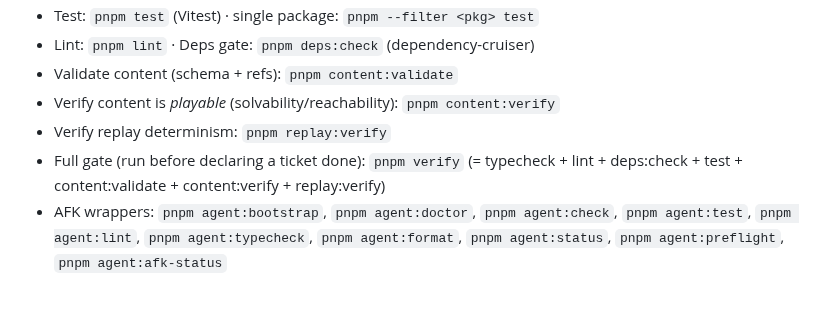
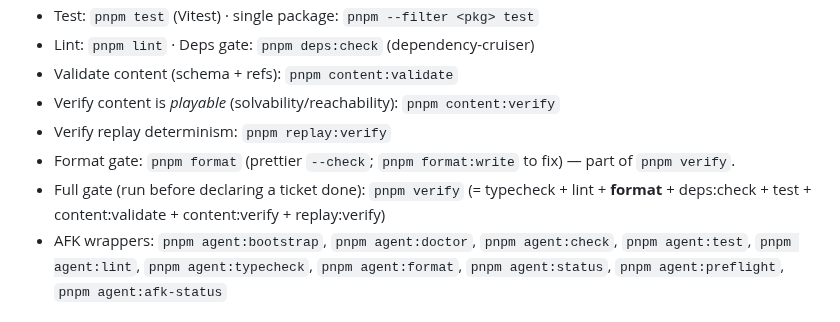
Before and after one commit to michaelcrosato/living-codex, a Markdown page: AGENTS.md, the part around the change. Rendered like a GitHub page.

```diff
--- a/AGENTS.md
+++ b/AGENTS.md
@@ -25,7 +25,8 @@ A browser top-down 2D RPG. **You build and evolve the engine.** The world's cont
 - Validate content (schema + refs): `pnpm content:validate`
 - Verify content is *playable* (solvability/reachability): `pnpm content:verify`
 - Verify replay determinism: `pnpm replay:verify`
-- Full gate (run before declaring a ticket done): `pnpm verify` (= typecheck + lint + deps:check + test + content:validate + content:verify + replay:verify)
+- Format gate: `pnpm format` (prettier `--check`; `pnpm format:write` to fix) — part of `pnpm verify`.
+- Full gate (run before declaring a ticket done): `pnpm verify` (= typecheck + lint + **format** + deps:check + test + content:validate + content:verify + replay:verify)
 - AFK wrappers: `pnpm agent:bootstrap`, `pnpm agent:doctor`, `pnpm agent:check`, `pnpm agent:test`, `pnpm agent:lint`, `pnpm agent:typecheck`, `pnpm agent:format`, `pnpm agent:status`, `pnpm agent:preflight`, `pnpm agent:afk-status`
 
 ## Never do these
```
Also changed, not shown: plan/specs/SPEC-116-agents-md-verify-drift.md (added, +23 -0 lines).
